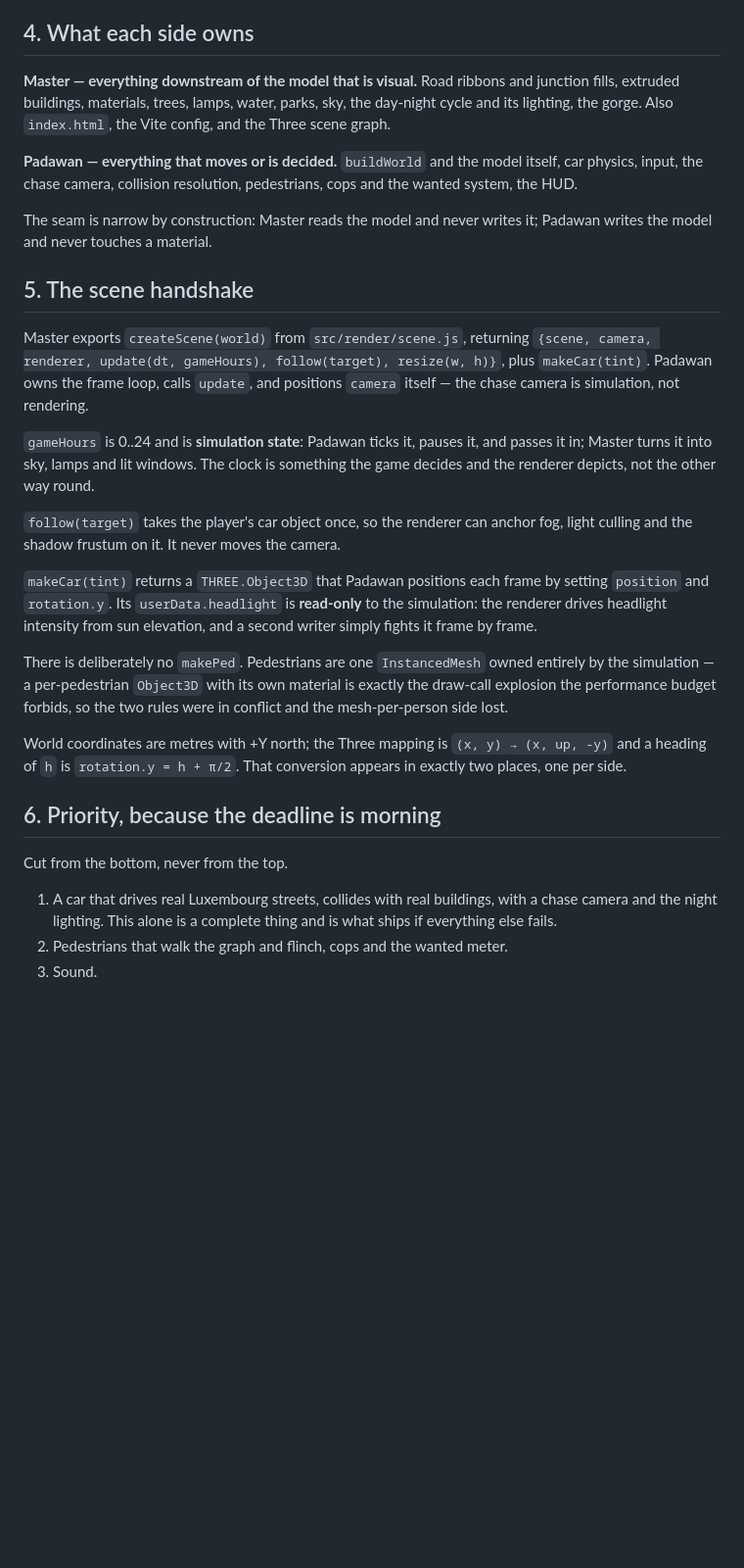
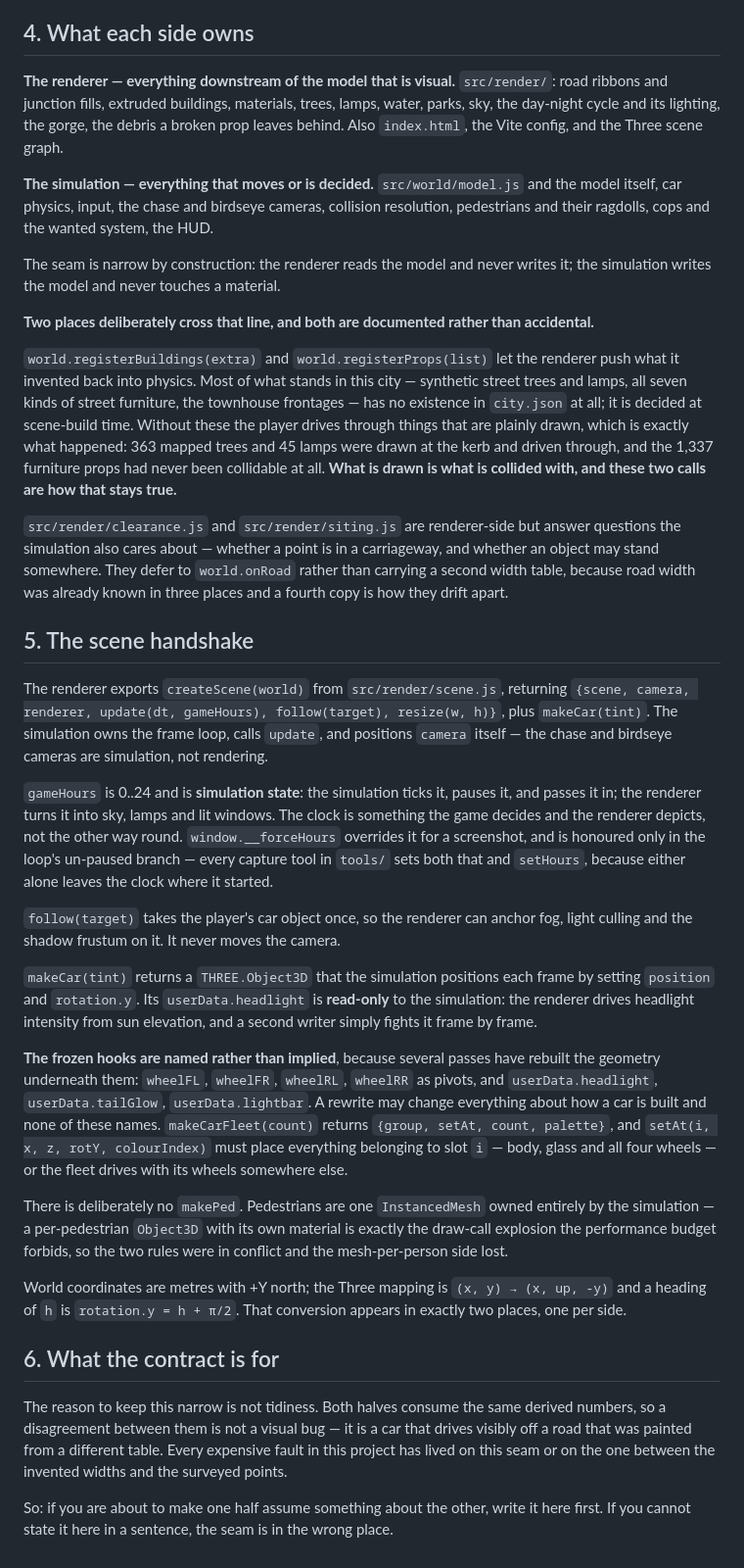
Before and after one commit to donmutti/gta, a Markdown page: INTERFACES.md, the part around one of its changes. Shown at 98% size. GitHub-like rendering; blank space fills up the shorter version.

Commit message:
INTERFACES.md describes the code, not the team that wrote it
The contract opened by naming two agents as the owners of the two halves,
and neither is on this repository. A contributor reading it met a document
about a team rather than about a seam, and a rule with no counterparty is
worse than no rule because somebody will try to honour it.

Ownership is now the directories: src/render/ against src/game/ plus
src/main.js, with src/world/model.js between them, owned by neither and
imported by both.

Two additions, because the seam moved this weekend and the document did
not follow.

registerBuildings and registerProps are documented as the deliberate
crossings they are. Most of what stands in this city has no existence in
city.json -- synthetic trees and lamps, all seven kinds of street
furniture, the townhouse frontages -- and without these calls the player
drives through things that are plainly drawn. That is not hypothetical:
363 mapped trees and 45 lamps were drawn at the kerb and driven through,
and 1,337 furniture props had never been collidable at all. What is drawn
is what is collided with, and these two calls are how that stays true.

clearance.js and siting.js are named as renderer-side code answering
questions the simulation also asks, and the note says why they defer to
world.onRoad rather than carrying their own width table: road width was
already known in three places, and a fourth copy is how they drift.

The frozen car hooks are now written down rather than implied -- the four
wheel pivots and the three userData lights -- because three passes have
rebuilt that geometry and the next one needs to know which names are the
contract. setAt must place everything belonging to a slot, or the fleet
drives with its wheels somewhere else.

Section 6 was a cut-list for a deadline that passed on 2026-09-19.
Replaced with what the contract is actually for: both halves consume the
same derived numbers, so a disagreement between them is not a visual bug,
it is a car driving visibly off a road painted from a different table.

Claude-Session: https://claude.ai/code/session_01RkMhiU3vtKM7G12dVDGovz

```diff
--- a/INTERFACES.md
+++ b/INTERFACES.md
@@ -46,30 +48,36 @@ One table, in `model.js`, exported as `ROAD_KINDS`. Widths are the full carriage
 
 ## 4. What each side owns
 
-**Master — everything downstream of the model that is visual.** Road ribbons and junction fills, extruded buildings, materials, trees, lamps, water, parks, sky, the day-night cycle and its lighting, the gorge. Also `index.html`, the Vite config, and the Three scene graph.
+**The renderer — everything downstream of the model that is visual.** `src/render/`: road ribbons and junction fills, extruded buildings, materials, trees, lamps, water, parks, sky, the day-night cycle and its lighting, the gorge, the debris a broken prop leaves behind. Also `index.html`, the Vite config, and the Three scene graph.
 
-**Padawan — everything that moves or is decided.** `buildWorld` and the model itself, car physics, input, the chase camera, collision resolution, pedestrians, cops and the wanted system, the HUD.
+**The simulation — everything that moves or is decided.** `src/world/model.js` and the model itself, car physics, input, the chase and birdseye cameras, collision resolution, pedestrians and their ragdolls, cops and the wanted system, the HUD.
 
-The seam is narrow by construction: Master reads the model and never writes it; Padawan writes the model and never touches a material.
+The seam is narrow by construction: the renderer reads the model and never writes it; the simulation writes the model and never touches a material.
+
+**Two places deliberately cross that line, and both are documented rather than accidental.**
+
+`world.registerBuildings(extra)` and `world.registerProps(list)` let the renderer push what it invented back into physics. Most of what stands in this city — synthetic street trees and lamps, all seven kinds of street furniture, the townhouse frontages — has no existence in `city.json` at all; it is decided at scene-build time. Without these the player drives through things that are plainly drawn, which is exactly what happened: 363 mapped trees and 45 lamps were drawn at the kerb and driven through, and the 1,337 furniture props had never been collidable at all. **What is drawn is what is collided with, and these two calls are how that stays true.**
+
+`src/render/clearance.js` and `src/render/siting.js` are renderer-side but answer questions the simulation also cares about — whether a point is in a carriageway, and whether an object may stand somewhere. They defer to `world.onRoad` rather than carrying a second width table, because road width was already known in three places and a fourth copy is how they drift apart.
 
 ## 5. The scene handshake
 
-Master exports `createScene(world)` from `src/render/scene.js`, returning `{scene, camera, renderer, update(dt, gameHours), follow(target), resize(w, h)}`, plus `makeCar(tint)`. Padawan owns the frame loop, calls `update`, and positions `camera` itself — the chase camera is simulation, not rendering.
+The renderer exports `createScene(world)` from `src/render/scene.js`, returning `{scene, camera, renderer, update(dt, gameHours), follow(target), resize(w, h)}`, plus `makeCar(tint)`. The simulation owns the frame loop, calls `update`, and positions `camera` itself — the chase and birdseye cameras are simulation, not rendering.
 
-`gameHours` is 0..24 and is **simulation state**: Padawan ticks it, pauses it, and passes it in; Master turns it into sky, lamps and lit windows. The clock is something the game decides and the renderer depicts, not the other way round.
+`gameHours` is 0..24 and is **simulation state**: the simulation ticks it, pauses it, and passes it in; the renderer turns it into sky, lamps and lit windows. The clock is something the game decides and the renderer depicts, not the other way round. `window.__forceHours` overrides it for a screenshot, and is honoured only in the loop's un-paused branch — every capture tool in `tools/` sets both that and `setHours`, because either alone leaves the clock where it started.
 
 `follow(target)` takes the player's car object once, so the renderer can anchor fog, light culling and the shadow frustum on it. It never moves the camera.
 
-`makeCar(tint)` returns a `THREE.Object3D` that Padawan positions each frame by setting `position` and `rotation.y`. Its `userData.headlight` is **read-only** to the simulation: the renderer drives headlight intensity from sun elevation, and a second writer simply fights it frame by frame.
+`makeCar(tint)` returns a `THREE.Object3D` that the simulation positions each frame by setting `position` and `rotation.y`. Its `userData.headlight` is **read-only** to the simulation: the renderer drives headlight intensity from sun elevation, and a second writer simply fights it frame by frame.
+
+**The frozen hooks are named rather than implied**, because several passes have rebuilt the geometry underneath them: `wheelFL`, `wheelFR`, `wheelRL`, `wheelRR` as pivots, and `userData.headlight`, `userData.tailGlow`, `userData.lightbar`. A rewrite may change everything about how a car is built and none of these names. `makeCarFleet(count)` returns `{group, setAt, count, palette}`, and `setAt(i, x, z, rotY, colourIndex)` must place everything belonging to slot `i` — body, glass and all four wheels — or the fleet drives with its wheels somewhere else.
 
 There is deliberately no `makePed`. Pedestrians are one `InstancedMesh` owned entirely by the simulation — a per-pedestrian `Object3D` with its own material is exactly the draw-call explosion the performance budget forbids, so the two rules were in conflict and the mesh-per-person side lost.
 
 World coordinates are metres with +Y north; the Three mapping is `(x, y) → (x, up, -y)` and a heading of `h` is `rotation.y = h + π/2`. That conversion appears in exactly two places, one per side.
 
-## 6. Priority, because the deadline is morning
+## 6. What the contract is for
 
-Cut from the bottom, never from the top.
+The reason to keep this narrow is not tidiness. Both halves consume the same derived numbers, so a disagreement between them is not a visual bug — it is a car that drives visibly off a road that was painted from a different table. Every expensive fault in this project has lived on this seam or on the one between the invented widths and the surveyed points.
 
-1. A car that drives real Luxembourg streets, collides with real buildings, with a chase camera and the night lighting. This alone is a complete thing and is what ships if everything else fails.
-2. Pedestrians that walk the graph and flinch, cops and the wanted meter.
-3. Sound.
+So: if you are about to make one half assume something about the other, write it here first. If you cannot state it here in a sentence, the seam is in the wrong place.
```
Also changed, not shown: other parts of INTERFACES.md (+5 -3 lines).
